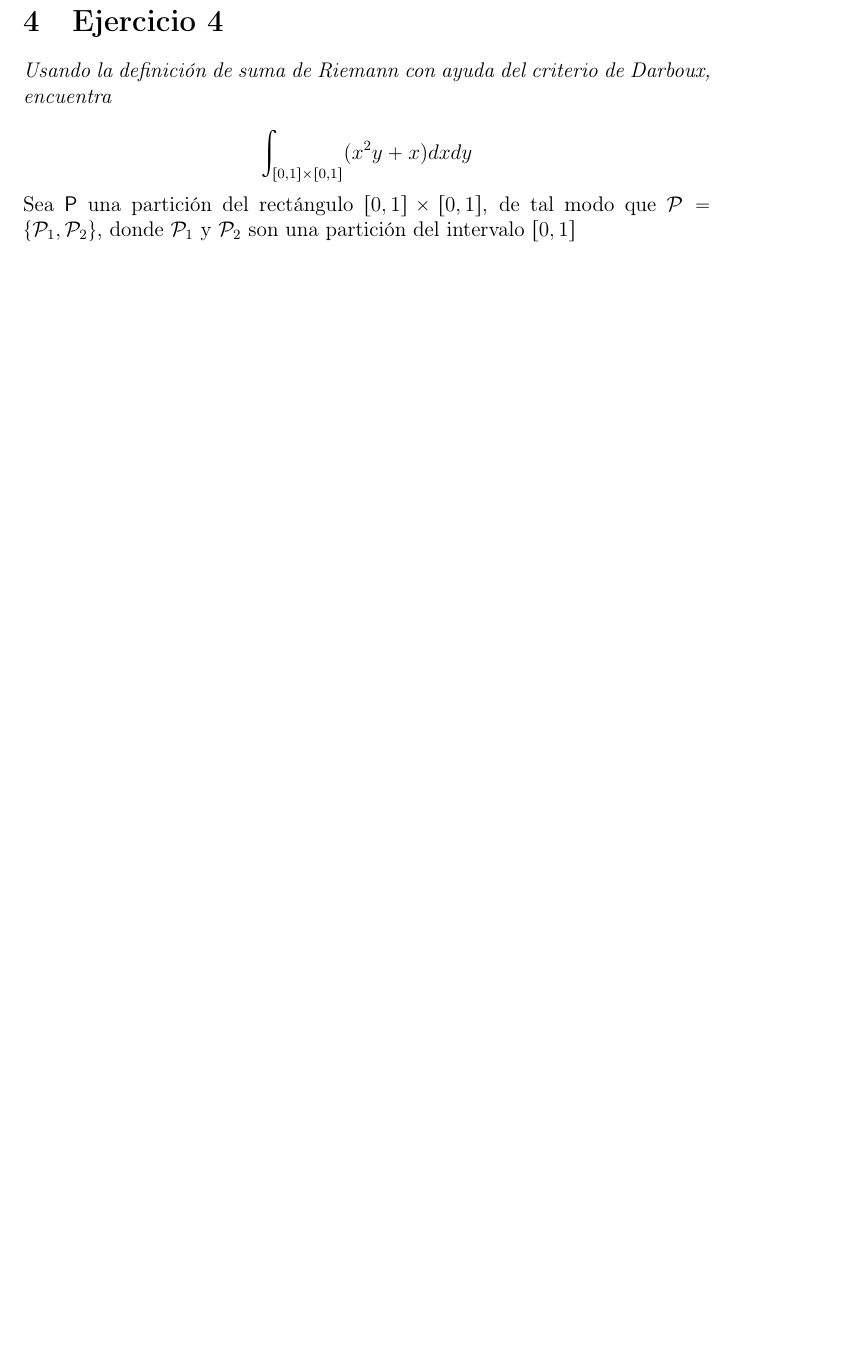
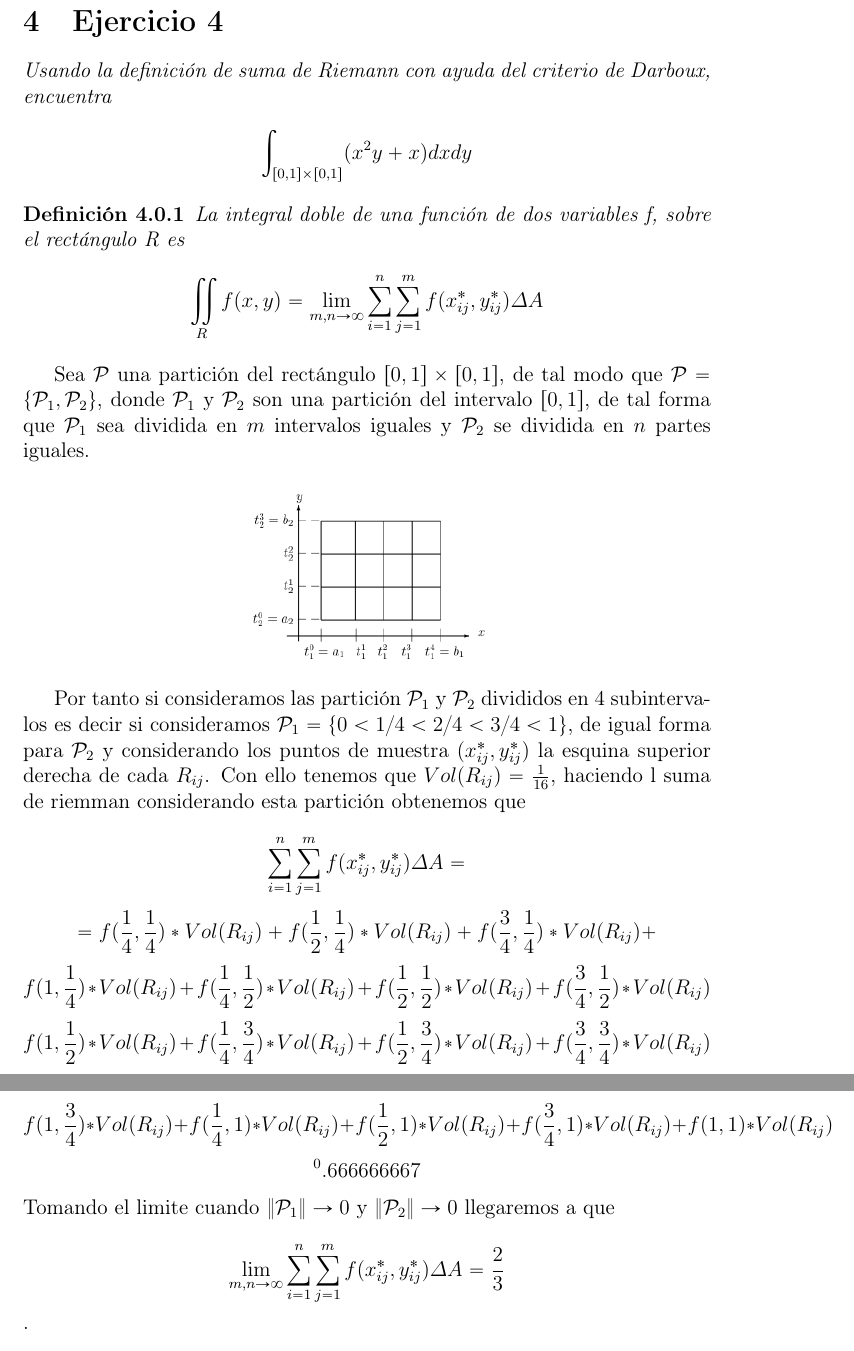
Before and after one commit to SergioSKA27/Latex, a LaTeX problem sheet (CalculoIV/Tarea1.tex): part of page 8 of 10 before the commit and two parts of pages 8 and 9 of 11 after it, the two joined at a grey line, cut so that both start at the same text, the shorter picture padded with empty space. Compiled offline with pdfLaTeX.

Commit message:
Im so sad):

```diff
--- a/CalculoIV/Tarea1.tex
+++ b/CalculoIV/Tarea1.tex
@@ -13,7 +13,7 @@
 \newtheorem{observ}{Observación}[subsection]
 \newtheorem{prop}{Proposición}[subsection]
 \newtheorem{Corolario}{Corolario}[subsection]
-
+\DeclareUnicodeCharacter{2248}{^}
 
 \begin{document}
 
@@ -203,9 +203,32 @@ podemos concluir entonces que necesariamente $\mathfrak{R} = 0._\blacksquare$
 \section{Ejercicio 4}
 \textit{Usando la definición de suma de Riemann con ayuda del criterio de Darboux, encuentra}
 
+\[\int_{[0,1] \times [0,1]} (x^2y+x)dxdy\]
 
-\[\int_{[0,1] \times [0,1]} (x^2y+x)dxdy\]
-Sea $\mathsf{P}$ una partición del rectángulo $[0,1] \times [0,1]$, de tal modo que
+\begin{definicion}
+    La integral doble de una función de dos variables f, sobre el rectángulo R es
+    \[\iint_{R} f(x,y) = \lim_{m,n \rightarrow \infty} \sum_{i= 1}^{n} \sum_{j=1}^{m} f(x_{ij}^{*},y_{ij}^{*}) \varDelta A\]
+\end{definicion}
+
+Sea $\mathcal{P}$ una partición del rectángulo $[0,1] \times [0,1]$, de tal modo que
 $\mathcal{P} = \lbrace \mathcal{P}_1, \mathcal{P}_2 \rbrace$, donde $\mathcal{P}_1$ y $\mathcal{P}_2$ son una partición
-del intervalo $[0,1]$
+del intervalo $[0,1]$, de tal forma que $\mathcal{P}_1$ sea dividida en $m$ intervalos iguales y $\mathcal{P}_2$ se dividida
+en $n$ partes iguales.
+\begin{center}
+    \includegraphics[scale=0.5]{riemman.png}
+\end{center}
 
+Por tanto si consideramos las partición $\mathcal{P}_1$ y $\mathcal{P}_2$ divididos en 4 subintervalos es decir si
+consideramos $\mathcal{P}_1 = \lbrace 0 < 1/4 < 2/4 < 3/4 < 1 \rbrace$, de igual forma para $\mathcal{P}_2$ y considerando
+los puntos de muestra $(x_{ij}^{*},y_{ij}^{*})$ la esquina superior derecha de cada $R_{ij}$. Con ello tenemos que
+$Vol(R_{ij}) = \frac{1}{16}$, haciendo l suma de riemman considerando esta partición obtenemos que
+
+\[\sum_{i= 1}^{n} \sum_{j=1}^{m} f(x_{ij}^{*},y_{ij}^{*}) \varDelta A = \]
+\[ = f(\frac{1}{4},\frac{1}{4})*Vol(R_{ij}) + f(\frac{1}{2},\frac{1}{4})*Vol(R_{ij})+ f(\frac{3}{4},\frac{1}{4})*Vol(R_{ij})+\]
+\[f(1,\frac{1}{4})*Vol(R_{ij}) + f(\frac{1}{4},\frac{1}{2})*Vol(R_{ij})+ f(\frac{1}{2},\frac{1}{2})*Vol(R_{ij}) + f(\frac{3}{4},\frac{1}{2})*Vol(R_{ij})\]
+\[f(1,\frac{1}{2})*Vol(R_{ij}) + f(\frac{1}{4},\frac{3}{4})*Vol(R_{ij})+ f(\frac{1}{2},\frac{3}{4})*Vol(R_{ij}) + f(\frac{3}{4},\frac{3}{4})*Vol(R_{ij})\]
+\[f(1,\frac{3}{4})*Vol(R_{ij}) + f(\frac{1}{4},1)*Vol(R_{ij})+ f(\frac{1}{2},1)*Vol(R_{ij}) + f(\frac{3}{4},1)*Vol(R_{ij}) + f(1,1)*Vol(R_{ij}) \]
+\[≈ 0.666666667\]
+Tomando el limite cuando $\Vert \mathcal{P}_1 \Vert \rightarrow 0$  y $\Vert \mathcal{P}_2 \Vert \rightarrow 0$ llegaremos
+a que
+\[\lim_{m,n \rightarrow \infty} \sum_{i= 1}^{n} \sum_{j=1}^{m} f(x_{ij}^{*},y_{ij}^{*}) \varDelta A = \frac{2}{3}\].
```
Also changed, not shown: CalculoIV/Tarea1.pdf, CalculoIV/graph.png (added), CalculoIV/riemman.png (added), CalculoIV/Tarea1.tex (4 more changed lines), 5 other files.
